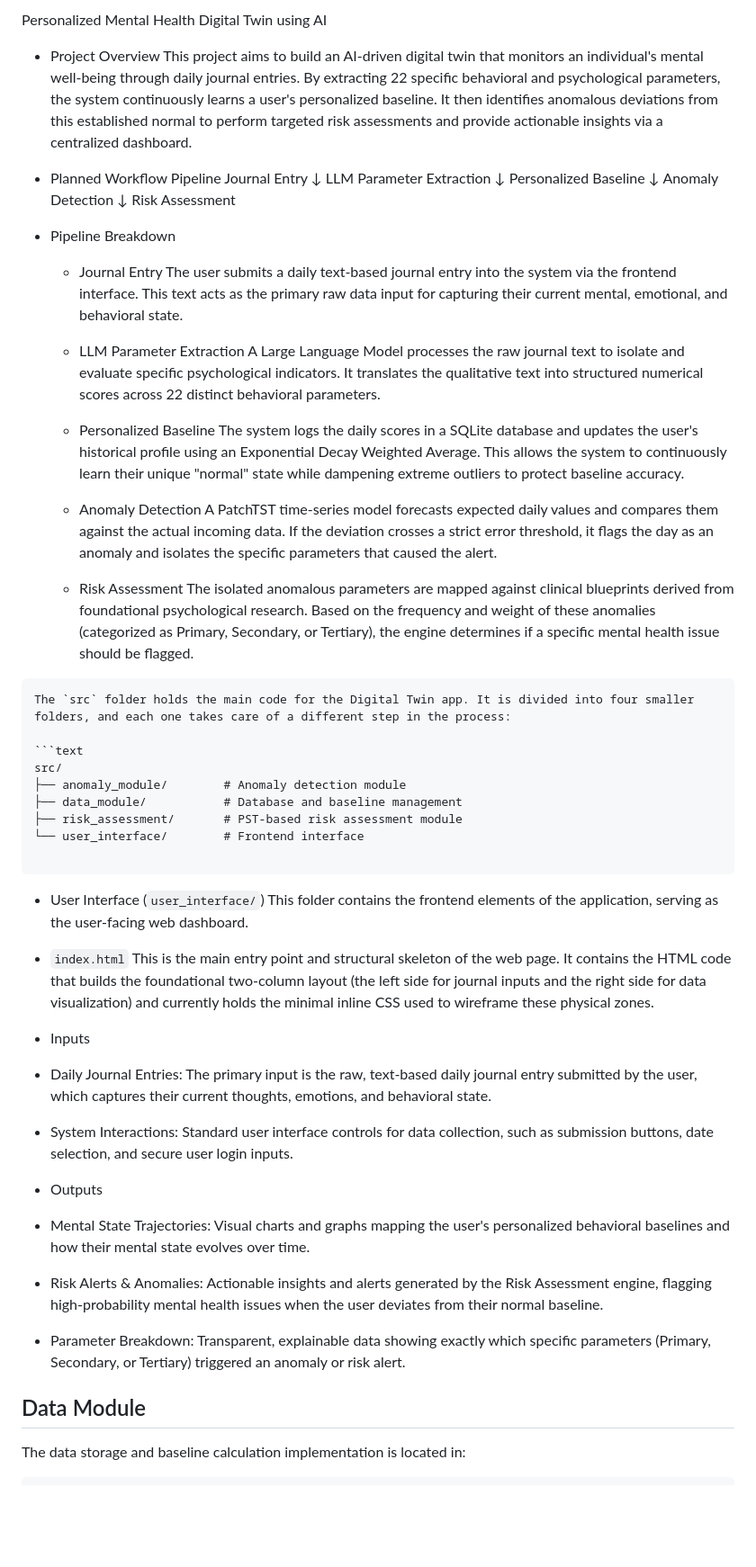
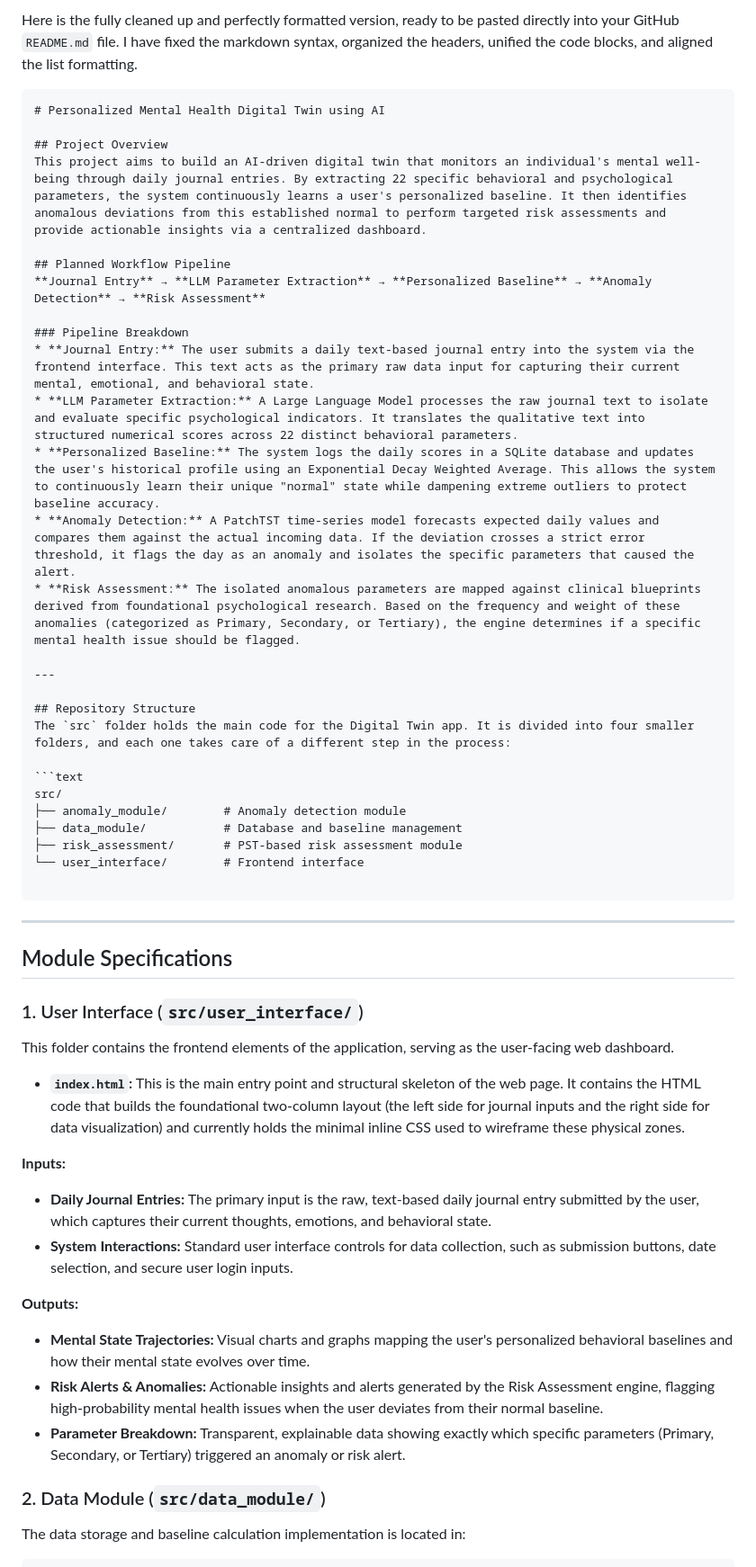
Before and after one commit to Rayhann12345/Mental-Health-Digital-Twin, a Markdown page: README.md, the part around one of its changes. Shown at 90% size. Rendered like a GitHub page; blank space fills up the shorter version.

````diff
--- a/README.md
+++ b/README.md
@@ -1,36 +1,24 @@
-Personalized Mental Health Digital Twin using AI
+Here is the fully cleaned up and perfectly formatted version, ready to be pasted directly into your GitHub `README.md` file. I have fixed the markdown syntax, organized the headers, unified the code blocks, and aligned the list formatting.
 
-* Project Overview
+```markdown
+# Personalized Mental Health Digital Twin using AI
+
+## Project Overview
 This project aims to build an AI-driven digital twin that monitors an individual's mental well-being through daily journal entries. By extracting 22 specific behavioral and psychological parameters, the system continuously learns a user's personalized baseline. It then identifies anomalous deviations from this established normal to perform targeted risk assessments and provide actionable insights via a centralized dashboard.
 
-* Planned Workflow Pipeline
-Journal Entry
-↓
-LLM Parameter Extraction
-↓
-Personalized Baseline
-↓
-Anomaly Detection
-↓
-Risk Assessment
+## Planned Workflow Pipeline
+**Journal Entry** → **LLM Parameter Extraction** → **Personalized Baseline** → **Anomaly Detection** → **Risk Assessment**
 
-* Pipeline Breakdown
+### Pipeline Breakdown
+* **Journal Entry:** The user submits a daily text-based journal entry into the system via the frontend interface. This text acts as the primary raw data input for capturing their current mental, emotional, and behavioral state.
+* **LLM Parameter Extraction:** A Large Language Model processes the raw journal text to isolate and evaluate specific psychological indicators. It translates the qualitative text into structured numerical scores across 22 distinct behavioral parameters.
+* **Personalized Baseline:** The system logs the daily scores in a SQLite database and updates the user's historical profile using an Exponential Decay Weighted Average. This allows the system to continuously learn their unique "normal" state while dampening extreme outliers to protect baseline accuracy.
+* **Anomaly Detection:** A PatchTST time-series model forecasts expected daily values and compares them against the actual incoming data. If the deviation crosses a strict error threshold, it flags the day as an anomaly and isolates the specific parameters that caused the alert.
+* **Risk Assessment:** The isolated anomalous parameters are mapped against clinical blueprints derived from foundational psychological research. Based on the frequency and weight of these anomalies (categorized as Primary, Secondary, or Tertiary), the engine determines if a specific mental health issue should be flagged.
 
-    * Journal Entry
-    The user submits a daily text-based journal entry into the system via the frontend interface. This text acts as the primary raw data input for capturing their current mental, emotional, and behavioral state.
+---
 
-    * LLM Parameter Extraction
-    A Large Language Model processes the raw journal text to isolate and evaluate specific psychological indicators. It translates the qualitative text into structured numerical scores across 22 distinct behavioral parameters.
-
-    * Personalized Baseline
-    The system logs the daily scores in a SQLite database and updates the user's historical profile using an Exponential Decay Weighted Average. This allows the system to continuously learn their unique "normal" state while dampening extreme outliers to protect baseline accuracy.
-
-    * Anomaly Detection
-    A PatchTST time-series model forecasts expected daily values and compares them against the actual incoming data. If the deviation crosses a strict error threshold, it flags the day as an anomaly and isolates the specific parameters that caused the alert.
-
-    * Risk Assessment
-    The isolated anomalous parameters are mapped against clinical blueprints derived from foundational psychological research. Based on the frequency and weight of these anomalies (categorized as Primary, Secondary, or Tertiary), the engine determines if a specific mental health issue should be flagged.
-```markdown
+## Repository Structure
 The `src` folder holds the main code for the Digital Twin app. It is divided into four smaller folders, and each one takes care of a different step in the process:
 
 ```text
@@ -42,24 +30,28 @@ src/
 
 ```
 
-* User Interface (`user_interface/`)
+---
+
+## Module Specifications
+
+### 1. User Interface (`src/user_interface/`)
+
 This folder contains the frontend elements of the application, serving as the user-facing web dashboard.
-* `index.html`
-This is the main entry point and structural skeleton of the web page. It contains the HTML code that builds the foundational two-column layout (the left side for journal inputs and the right side for data visualization) and currently holds the minimal inline CSS used to wireframe these physical zones.
 
+* **`index.html`:** This is the main entry point and structural skeleton of the web page. It contains the HTML code that builds the foundational two-column layout (the left side for journal inputs and the right side for data visualization) and currently holds the minimal inline CSS used to wireframe these physical zones.
 
-* Inputs
-* Daily Journal Entries: The primary input is the raw, text-based daily journal entry submitted by the user, which captures their current thoughts, emotions, and behavioral state.
-* System Interactions: Standard user interface controls for data collection, such as submission buttons, date selection, and secure user login inputs.
+**Inputs:**
 
+* **Daily Journal Entries:** The primary input is the raw, text-based daily journal entry submitted by the user, which captures their current thoughts, emotions, and behavioral state.
+* **System Interactions:** Standard user interface controls for data collection, such as submission buttons, date selection, and secure user login inputs.
 
-* Outputs
-* Mental State Trajectories: Visual charts and graphs mapping the user's personalized behavioral baselines and how their mental state evolves over time.
-* Risk Alerts & Anomalies: Actionable insights and alerts generated by the Risk Assessment engine, flagging high-probability mental health issues when the user deviates from their normal baseline.
-* Parameter Breakdown: Transparent, explainable data showing exactly which specific parameters (Primary, Secondary, or Tertiary) triggered an anomaly or risk alert.
+**Outputs:**
 
+* **Mental State Trajectories:** Visual charts and graphs mapping the user's personalized behavioral baselines and how their mental state evolves over time.
+* **Risk Alerts & Anomalies:** Actionable insights and alerts generated by the Risk Assessment engine, flagging high-probability mental health issues when the user deviates from their normal baseline.
+* **Parameter Breakdown:** Transparent, explainable data showing exactly which specific parameters (Primary, Secondary, or Tertiary) triggered an anomaly or risk alert.
 
-## Data Module
+### 2. Data Module (`src/data_module/`)
 
 The data storage and baseline calculation implementation is located in:
 
````
Also changed, not shown: other parts of README.md (+46 -67 lines).
